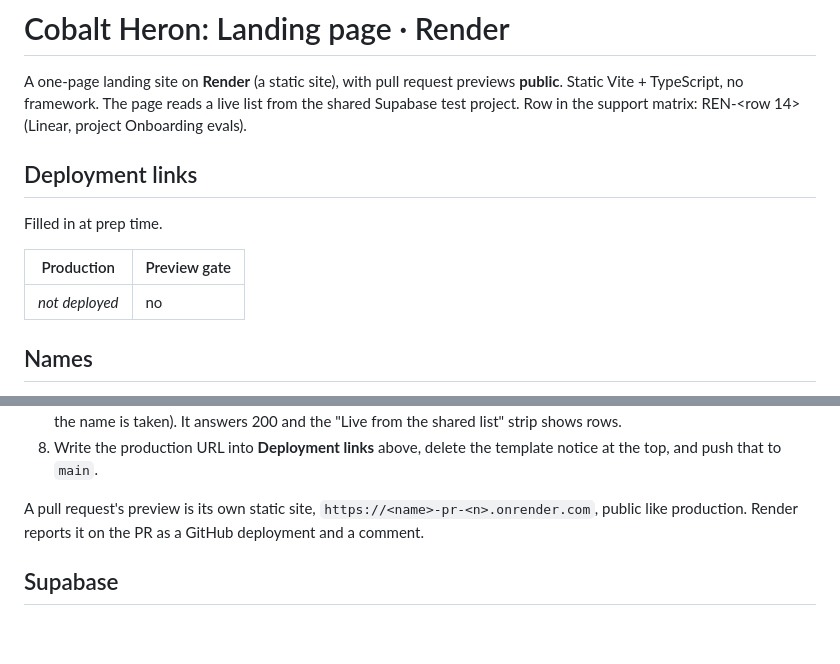
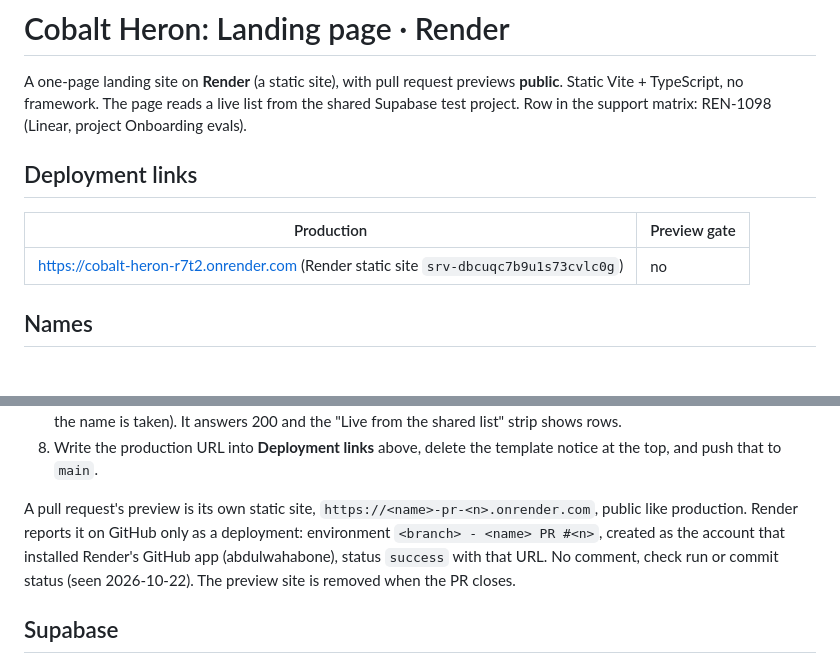
Before and after one commit to pristine-test-org/cobalt-heron-r7t2, a Markdown page: README.md, 2 parts joined by grey strips. GitHub-like rendering; blank space fills up the shorter version.

Commit message:
Fill in the deployment links
Co-Authored-By: Claude Opus 5.5 <noreply@anthropic.com>

```diff
--- a/README.md
+++ b/README.md
@@ -2,15 +2,13 @@
 
 A one-page landing site on **Render** (a static site), with pull request previews **public**.
 Static Vite + TypeScript, no framework. The page reads a live list from the shared Supabase test
-project. Row in the support matrix: REN-<row 14> (Linear, project Onboarding evals).
+project. Row in the support matrix: REN-1098 (Linear, project Onboarding evals).
 
 ## Deployment links
 
-Filled in at prep time.
-
 | Production | Preview gate |
 |---|---|
-| _not deployed_ | no |
+| https://cobalt-heron-r7t2.onrender.com (Render static site `srv-dbcuqc7b9u1s73cvlc0g`) | no |
 
 ## Names
 
@@ -44,7 +42,7 @@ or Render can't build the repository or its pull requests.
    notice at the top, and push that to `main`.
 
 A pull request's preview is its own static site, `https://<name>-pr-<n>.onrender.com`, public like
-production. Render reports it on the PR as a GitHub deployment and a comment.
+production. Render reports it on GitHub only as a deployment: environment `<branch> - <name> PR #<n>`, created as the account that installed Render's GitHub app (abdulwahabone), status `success` with that URL. No comment, check run or commit status (seen 2026-10-22). The preview site is removed when the PR closes.
 
 ## Supabase
 
```
